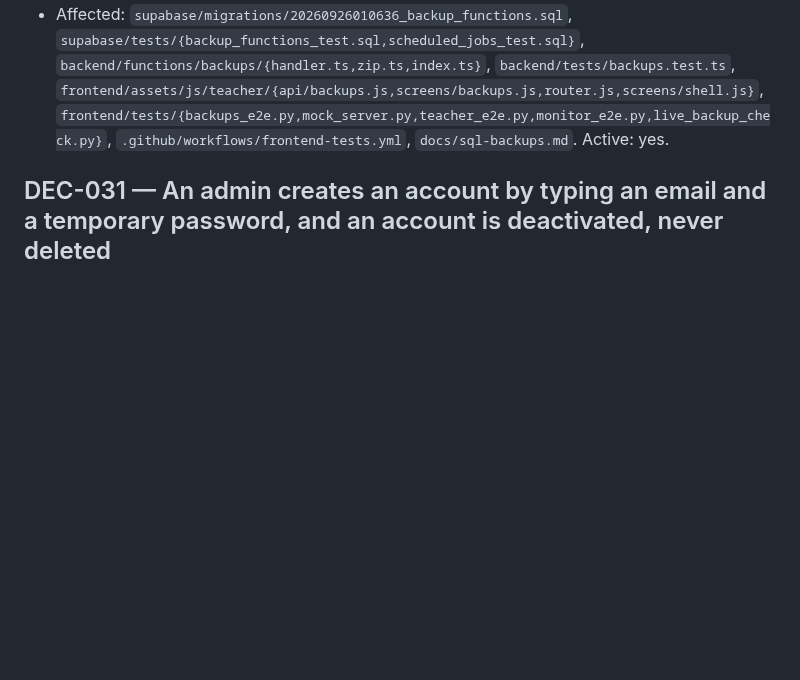
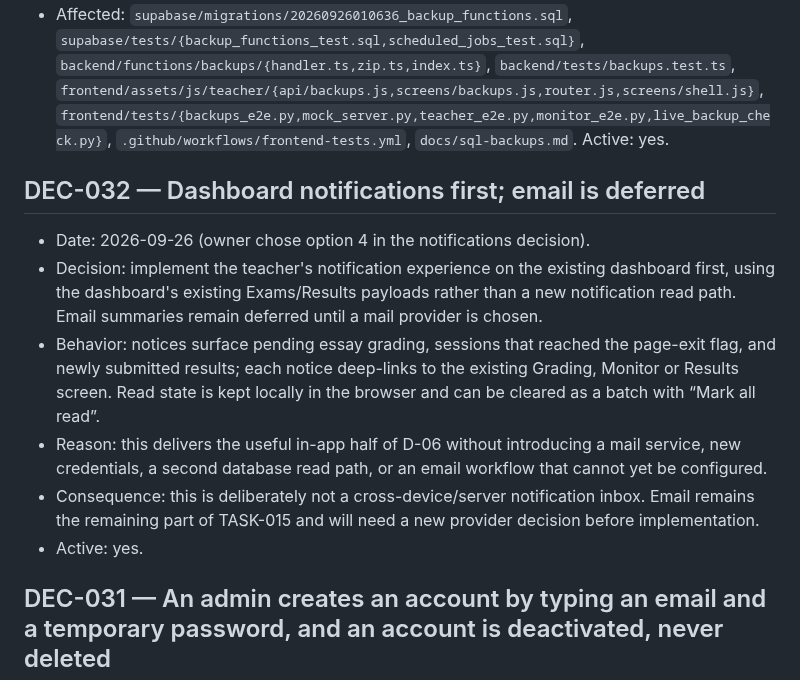
Before and after one commit to mrwood276/English-test-v2, a Markdown page: .ai/06_DECISIONS.md, the part around the change. Drawn GitHub-style; blank space fills up the shorter version.

Commit message:
docs: record dashboard-first notification decision

```diff
--- a/.ai/06_DECISIONS.md
+++ b/.ai/06_DECISIONS.md
@@ -198,6 +198,14 @@ Only decisions that can be verified from the repository, `docs/design.md`, the l
 - Consequences: the `backup_tables()` allowlist is now the contract for what a backup is — `backup_functions_test.sql` fails if a new table is not added on purpose; a copy that cannot hold every file is **marked**, not silent (`included: false` + `reason` + `media_note` shown as a warning on the screen); the retention numbers live in `record_backup` and nowhere else; the four `cron.job` rows (three purges + this one) are the live schedule contract; and the copies are inside the same project as the data they protect, so off-site copies remain an open question for hosting (TASK-017).
 - Affected: `supabase/migrations/20260926010636_backup_functions.sql`, `supabase/tests/{backup_functions_test.sql,scheduled_jobs_test.sql}`, `backend/functions/backups/{handler.ts,zip.ts,index.ts}`, `backend/tests/backups.test.ts`, `frontend/assets/js/teacher/{api/backups.js,screens/backups.js,router.js,screens/shell.js}`, `frontend/tests/{backups_e2e.py,mock_server.py,teacher_e2e.py,monitor_e2e.py,live_backup_check.py}`, `.github/workflows/frontend-tests.yml`, `docs/sql-backups.md`. Active: yes.
 
+## DEC-032 — Dashboard notifications first; email is deferred
+- Date: 2026-09-26 (owner chose option 4 in the notifications decision).
+- Decision: implement the teacher's notification experience on the existing dashboard first, using the dashboard's existing Exams/Results payloads rather than a new notification read path. Email summaries remain deferred until a mail provider is chosen.
+- Behavior: notices surface pending essay grading, sessions that reached the page-exit flag, and newly submitted results; each notice deep-links to the existing Grading, Monitor or Results screen. Read state is kept locally in the browser and can be cleared as a batch with “Mark all read”.
+- Reason: this delivers the useful in-app half of D-06 without introducing a mail service, new credentials, a second database read path, or an email workflow that cannot yet be configured.
+- Consequence: this is deliberately not a cross-device/server notification inbox. Email remains the remaining part of TASK-015 and will need a new provider decision before implementation.
+- Active: yes.
+
 ## DEC-031 — An admin creates an account by typing an email and a temporary password, and an account is deactivated, never deleted
 - Date: 2026-09-26 (made by Buffy while starting TASK-015's user-management slice; both the typed-password route and "deactivate, never delete" were the owner's answers, asked before anything was built).
 - Context: design.md's User Management module asks for "Buat dan nonaktifkan akun guru/admin" as an admin job (design.md 1.2), and TASK-016 existed only because the teacher's account had to be created by hand in the Supabase dashboard. Two questions had no default answer: how a new person receives their login, and what happens to somebody who leaves. The project has **no usable mailer** (sign-ups are off deliberately, ISSUE-007, and SMTP is not configured), so any "invitation email" flow would be a feature that silently does not work; and a profile row is what the audit trail and every `created_by` column point at, so "removing" somebody is not a local operation.
```
